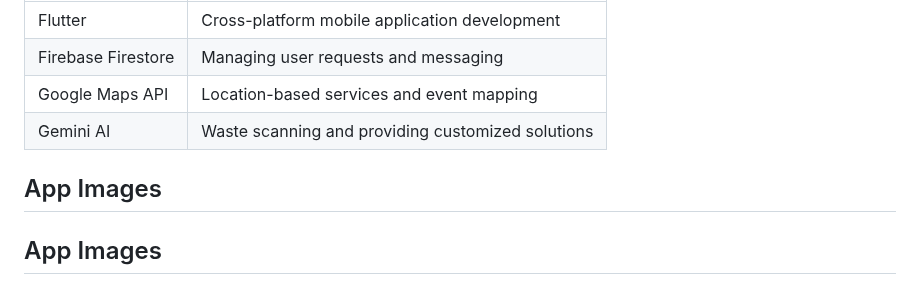
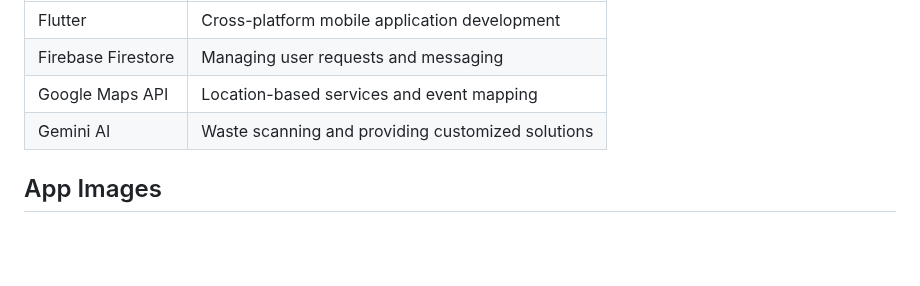
Before and after one commit to nitinjha607/leaflink-2.0, a Markdown page: README.md, the part around one of its changes. Rendered like a GitHub page; blank space fills up the shorter version.

```diff
--- a/README.md
+++ b/README.md
@@ -21,7 +21,6 @@ Leaflink is an innovative mobile application that aims to revolutionize waste ma
 | Google Maps API     | Location-based services and event mapping       |
 | Gemini AI           | Waste scanning and providing customized solutions|
 
-## App Images
 ## App Images
 
 <img src="https://github.com/nitinjha607/leaflink-2.0/assets/118757299/7ddb235e-1a01-4b6f-b1ea-bfc0a6f359a4" alt="Screenshot 1" width="200"/>
```
Also changed, not shown: other parts of README.md (+1 -1 lines).
